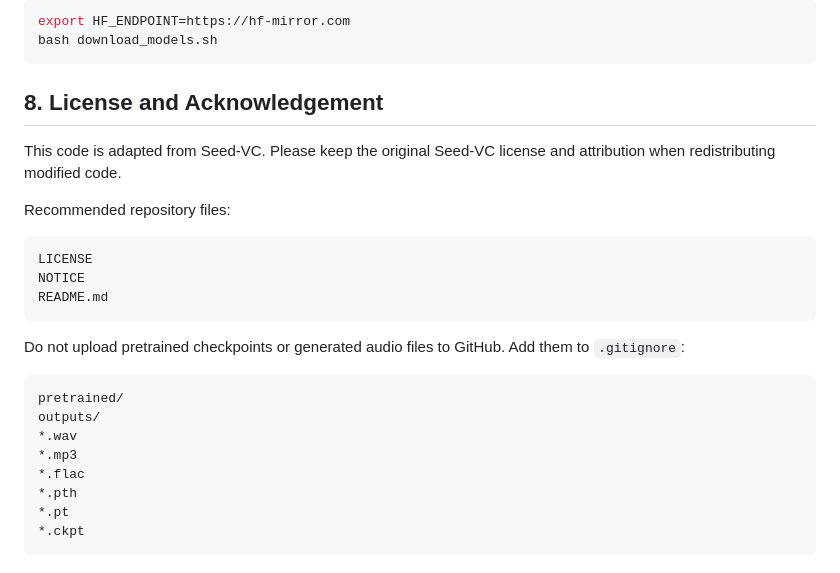
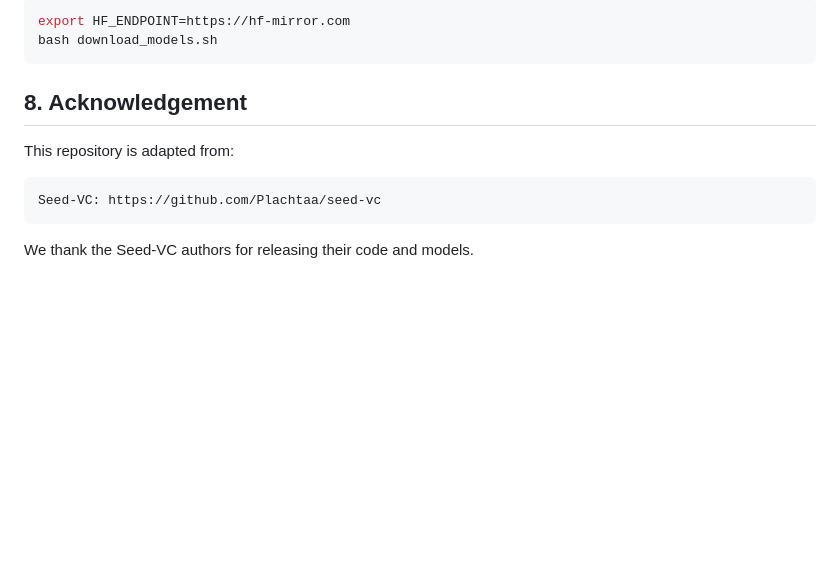
Before and after one commit to AnonymousVoice123/SLT2026AnonymousVoicePrivacy, a Markdown page: README.md, the part around the change. Drawn GitHub-style; blank space fills up the shorter version.

````diff
--- a/README.md
+++ b/README.md
@@ -248,27 +248,12 @@ export HF_ENDPOINT=https://hf-mirror.com
 bash download_models.sh
 ```
 
-## 8. License and Acknowledgement
+## 8. Acknowledgement
 
-This code is adapted from Seed-VC. Please keep the original Seed-VC license and attribution when redistributing modified code.
-
-Recommended repository files:
+This repository is adapted from:
 
 ```text
-LICENSE
-NOTICE
-README.md
+Seed-VC: https://github.com/Plachtaa/seed-vc
 ```
 
-Do not upload pretrained checkpoints or generated audio files to GitHub. Add them to `.gitignore`:
-
-```text
-pretrained/
-outputs/
-*.wav
-*.mp3
-*.flac
-*.pth
-*.pt
-*.ckpt
-```
+We thank the Seed-VC authors for releasing their code and models.
````
